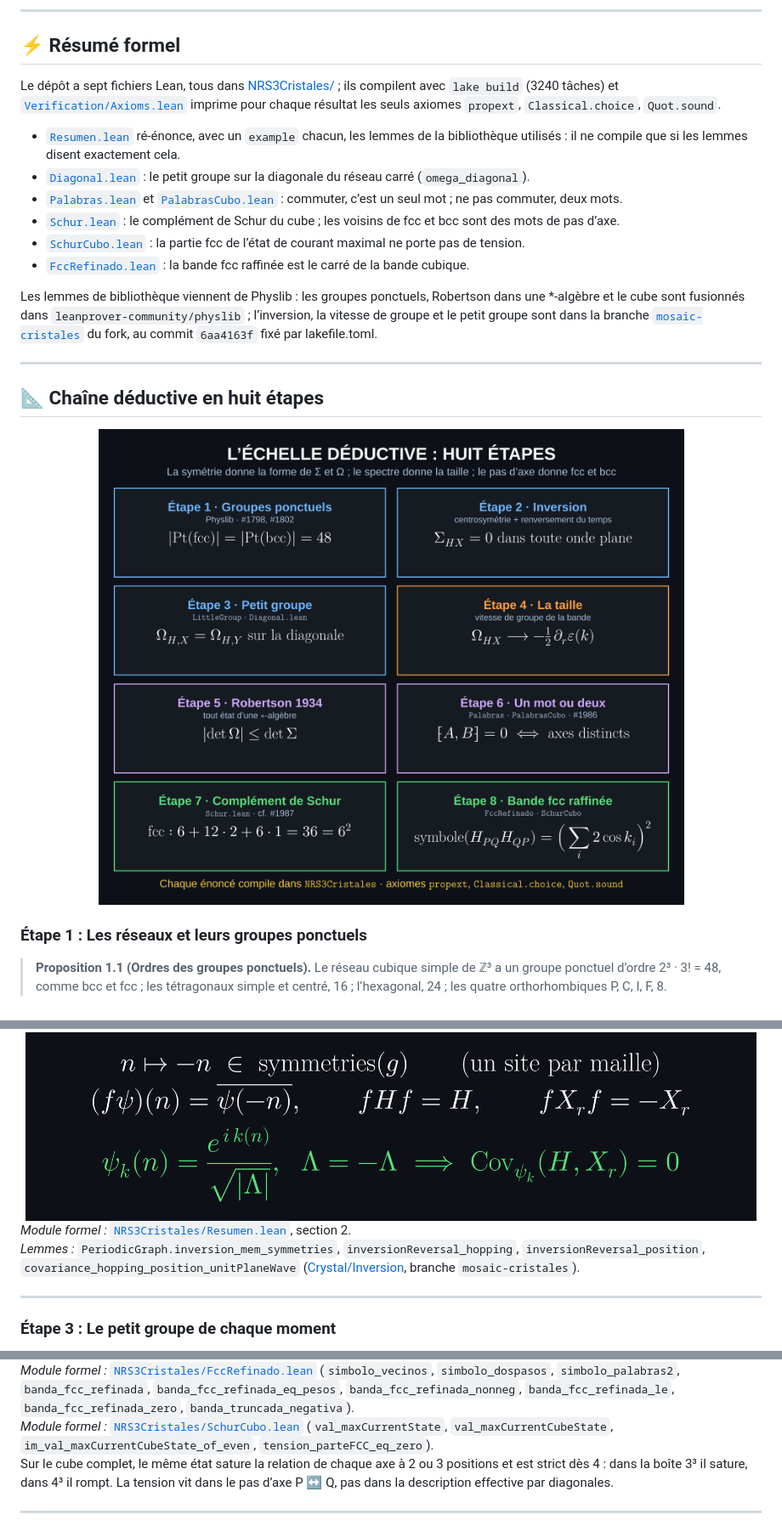
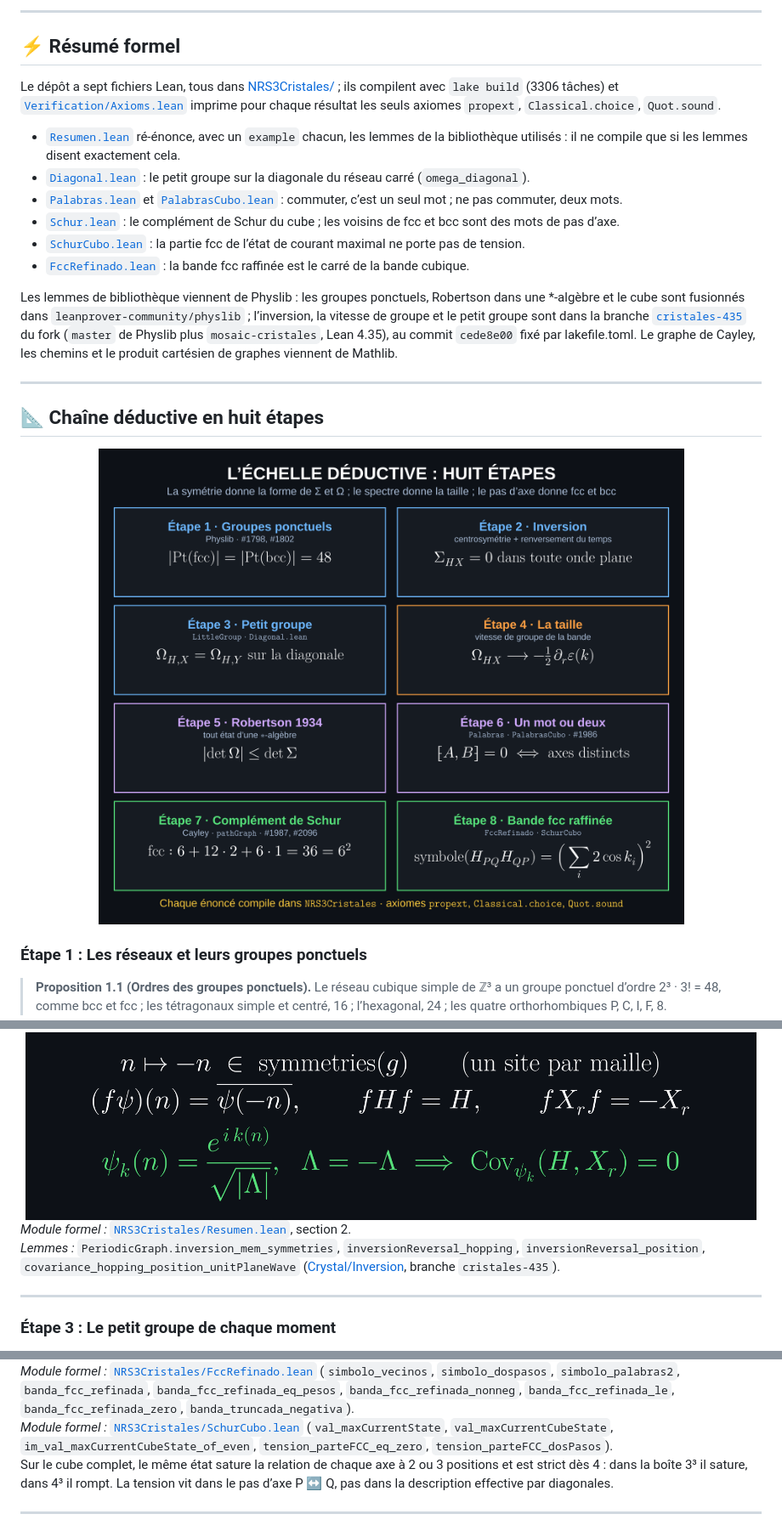
Before and after one commit to naype888-cloud/nrs3-cristales, a Markdown page: README.md, 3 parts joined by grey strips. Shown at 85% size. Rendered like a GitHub page; pictures changed too: assets/plaque_cr_etapes.png.

```diff
--- a/README.md
+++ b/README.md
@@ -40,7 +40,7 @@
 
 ## ⚡ Résumé formel
 
-Le dépôt a sept fichiers Lean, tous dans [NRS3Cristales/](NRS3Cristales) ; ils compilent avec `lake build` (3240 tâches) et [`Verification/Axioms.lean`](Verification/Axioms.lean) imprime pour chaque résultat les seuls axiomes `propext`, `Classical.choice`, `Quot.sound`.
+Le dépôt a sept fichiers Lean, tous dans [NRS3Cristales/](NRS3Cristales) ; ils compilent avec `lake build` (3306 tâches) et [`Verification/Axioms.lean`](Verification/Axioms.lean) imprime pour chaque résultat les seuls axiomes `propext`, `Classical.choice`, `Quot.sound`.
 
 * [`Resumen.lean`](NRS3Cristales/Resumen.lean) ré-énonce, avec un `example` chacun, les lemmes de la bibliothèque utilisés : il ne compile que si les lemmes disent exactement cela.
 * [`Diagonal.lean`](NRS3Cristales/Diagonal.lean) : le petit groupe sur la diagonale du réseau carré (`omega_diagonal`).
@@ -49,7 +49,7 @@ Le dépôt a sept fichiers Lean, tous dans [NRS3Cristales/](NRS3Cristales) ; ils
 * [`SchurCubo.lean`](NRS3Cristales/SchurCubo.lean) : la partie fcc de l’état de courant maximal ne porte pas de tension.
 * [`FccRefinado.lean`](NRS3Cristales/FccRefinado.lean) : la bande fcc raffinée est le carré de la bande cubique.
 
-Les lemmes de bibliothèque viennent de Physlib : les groupes ponctuels, Robertson dans une \*-algèbre et le cube sont fusionnés dans `leanprover-community/physlib` ; l’inversion, la vitesse de groupe et le petit groupe sont dans la branche [`mosaic-cristales`](https://github.com/naype888-cloud/physlib/tree/mosaic-cristales) du fork, au commit `6aa4163f` fixé par lakefile.toml.
+Les lemmes de bibliothèque viennent de Physlib : les groupes ponctuels, Robertson dans une \*-algèbre et le cube sont fusionnés dans `leanprover-community/physlib` ; l’inversion, la vitesse de groupe et le petit groupe sont dans la branche [`cristales-435`](https://github.com/naype888-cloud/physlib/tree/cristales-435) du fork (`master` de Physlib plus `mosaic-cristales`, Lean 4.35), au commit `cede8e00` fixé par lakefile.toml. Le graphe de Cayley, les chemins et le produit cartésien de graphes viennent de Mathlib.
 
 ---
 
@@ -80,7 +80,7 @@ Les lemmes de bibliothèque viennent de Physlib : les groupes ponctuels, Roberts
 <div align="center"><img src="assets/plaque_cr_etape2.png" alt="L’inversion est une symétrie ; f H f = H, f X f = −X ; covariance nulle de H et X dans toute onde plane" width="860"></div>
 
 *Module formel :* [`NRS3Cristales/Resumen.lean`](NRS3Cristales/Resumen.lean), section 2.
-*Lemmes :* `PeriodicGraph.inversion_mem_symmetries`, `inversionReversal_hopping`, `inversionReversal_position`, `covariance_hopping_position_unitPlaneWave` ([Crystal/Inversion](https://github.com/naype888-cloud/physlib/blob/6aa4163ffeecfdad676085cdb52a5d89e11573f4/PhyslibAlpha/CondensedMatter/Crystal/Inversion.lean), branche `mosaic-cristales`).
+*Lemmes :* `PeriodicGraph.inversion_mem_symmetries`, `inversionReversal_hopping`, `inversionReversal_position`, `covariance_hopping_position_unitPlaneWave` ([Crystal/Inversion](https://github.com/naype888-cloud/physlib/blob/cede8e0093b13ea8ec2e8bdeb3984dc275ce0731/PhyslibAlpha/CondensedMatter/Crystal/Inversion.lean), branche `cristales-435`).
 
 ---
 
@@ -147,7 +148,7 @@ Les lemmes de bibliothèque viennent de Physlib : les groupes ponctuels, Roberts
 <div align="center"><img src="assets/plaque_cr_etape8.png" alt="Symbole des mots de deux pas égal au carré de la bande cubique, développement avec les poids 6, 8, 2, borne 0 à 36, comparaison avec le graphe à douze voisins, tension nulle de la partie fcc" width="860"></div>
 
 *Module formel :* [`NRS3Cristales/FccRefinado.lean`](NRS3Cristales/FccRefinado.lean) (`simbolo_vecinos`, `simbolo_dospasos`, `simbolo_palabras2`, `banda_fcc_refinada`, `banda_fcc_refinada_eq_pesos`, `banda_fcc_refinada_nonneg`, `banda_fcc_refinada_le`, `banda_fcc_refinada_zero`, `banda_truncada_negativa`).
-*Module formel :* [`NRS3Cristales/SchurCubo.lean`](NRS3Cristales/SchurCubo.lean) (`val_maxCurrentState`, `val_maxCurrentCubeState`, `im_val_maxCurrentCubeState_of_even`, `tension_parteFCC_eq_zero`).
+*Module formel :* [`NRS3Cristales/SchurCubo.lean`](NRS3Cristales/SchurCubo.lean) (`val_maxCurrentState`, `val_maxCurrentCubeState`, `im_val_maxCurrentCubeState_of_even`, `tension_parteFCC_eq_zero`, `tension_parteFCC_dosPasos`).
 Sur le cube complet, le même état sature la relation de chaque axe à 2 ou 3 positions et est strict dès 4 : dans la boîte 3³ il sature, dans 4³ il rompt. La tension vit dans le pas d’axe P ↔ Q, pas dans la description effective par diagonales.
 
 ---
```
Also changed, not shown: other parts of README.md (+11 -9 lines), assets/plaque_cr_etape7.png, assets/plaque_cr_maitresse.png, 3 other files.
